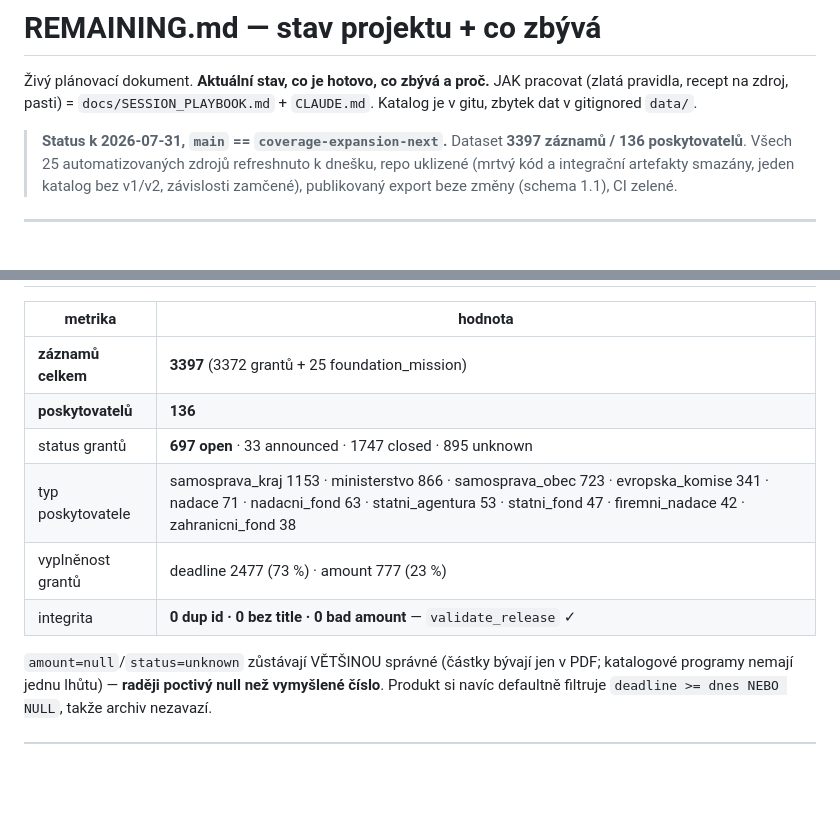
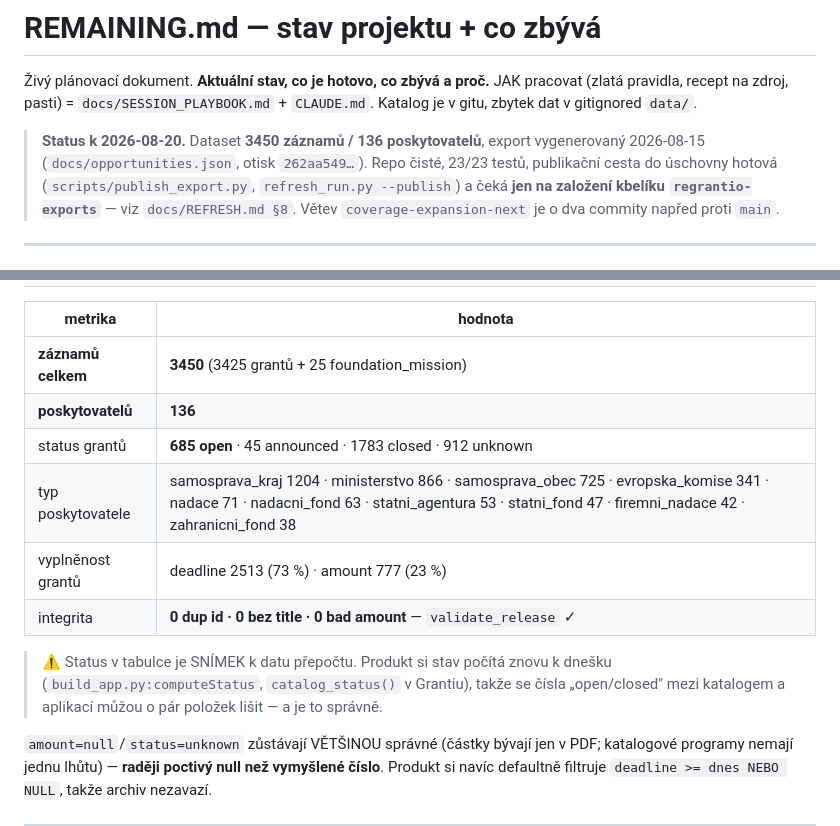
Before and after one commit to chocholous/regrantio, a Markdown page: REMAINING.md, 2 parts joined by grey strips. GitHub-like rendering; blank space fills up the shorter version.

Commit message:
Čísla v plánu byla o tři týdny pozadu
REMAINING.md hlásil 3397 záznamů a status k 31. 7., zatímco katalog má od
15. 8. 3450 záznamů. Živý plánovací dokument, který uvádí jiná čísla než
`data/opportunities.jsonl`, je horší než žádný — člověk podle něj počítá
a nevšimne si, že počítá ze starého.

Přepočítáno z katalogu, ne opsáno: 3450 záznamů (3425 grantů + 25 profilů
nadací), 136 poskytovatelů, 685 otevřených.

A přibyla poznámka, která tam chyběla od začátku: tabulka je SNÍMEK k datu
přepočtu, kdežto produkt si stav počítá znovu k dnešku. Čísla „open/closed"
se tedy mezi katalogem a aplikací liší o pár položek — a je to správně, ne
nesoulad.

```diff
--- a/REMAINING.md
+++ b/REMAINING.md
@@ -3,10 +3,11 @@
 Živý plánovací dokument. **Aktuální stav, co je hotovo, co zbývá a proč.** JAK pracovat (zlatá pravidla,
 recept na zdroj, pasti) = `docs/SESSION_PLAYBOOK.md` + `CLAUDE.md`. Katalog je v gitu, zbytek dat v gitignored `data/`.
 
-> **Status k 2026-07-31, `main` == `coverage-expansion-next`.** Dataset **3397 záznamů / 136
-> poskytovatelů**. Všech 25 automatizovaných zdrojů refreshnuto k dnešku, repo uklizené
-> (mrtvý kód a integrační artefakty smazány, jeden katalog bez v1/v2, závislosti zamčené),
-> publikovaný export beze změny (schema 1.1), CI zelené.
+> **Status k 2026-08-20.** Dataset **3450 záznamů / 136 poskytovatelů**, export vygenerovaný
+> 2026-08-15 (`docs/opportunities.json`, otisk `262aa549…`). Repo čisté, 23/23 testů,
+> publikační cesta do úschovny hotová (`scripts/publish_export.py`, `refresh_run.py --publish`)
+> a čeká **jen na založení kbelíku `regrantio-exports`** — viz `docs/REFRESH.md §8`.
+> Větev `coverage-expansion-next` je o dva commity napřed proti `main`.
 
 ---
 
@@ -14,12 +15,16 @@ recept na zdroj, pasti) = `docs/SESSION_PLAYBOOK.md` + `CLAUDE.md`. Katalog je v
 
 | metrika | hodnota |
 |---|---|
-| **záznamů celkem** | **3397** (3372 grantů + 25 foundation_mission) |
+| **záznamů celkem** | **3450** (3425 grantů + 25 foundation_mission) |
 | **poskytovatelů** | **136** |
-| status grantů | **697 open** · 33 announced · 1747 closed · 895 unknown |
-| typ poskytovatele | samosprava_kraj 1153 · ministerstvo 866 · samosprava_obec 723 · evropska_komise 341 · nadace 71 · nadacni_fond 63 · statni_agentura 53 · statni_fond 47 · firemni_nadace 42 · zahranicni_fond 38 |
-| vyplněnost grantů | deadline 2477 (73 %) · amount 777 (23 %) |
+| status grantů | **685 open** · 45 announced · 1783 closed · 912 unknown |
+| typ poskytovatele | samosprava_kraj 1204 · ministerstvo 866 · samosprava_obec 725 · evropska_komise 341 · nadace 71 · nadacni_fond 63 · statni_agentura 53 · statni_fond 47 · firemni_nadace 42 · zahranicni_fond 38 |
+| vyplněnost grantů | deadline 2513 (73 %) · amount 777 (23 %) |
 | integrita | **0 dup id · 0 bez title · 0 bad amount** — `validate_release` ✓ |
+
+> ⚠ Status v tabulce je SNÍMEK k datu přepočtu. Produkt si stav počítá znovu k dnešku
+> (`build_app.py:computeStatus`, `catalog_status()` v Grantiu), takže se čísla „open/closed"
+> mezi katalogem a aplikací můžou o pár položek lišit — a je to správně.
 
 `amount=null`/`status=unknown` zůstávají VĚTŠINOU správné (částky bývají jen v PDF; katalogové
 programy nemají jednu lhůtu) — **raději poctivý null než vymyšlené číslo**. Produkt si navíc
```
Also changed, not shown: other parts of REMAINING.md (+1 -1 lines).
